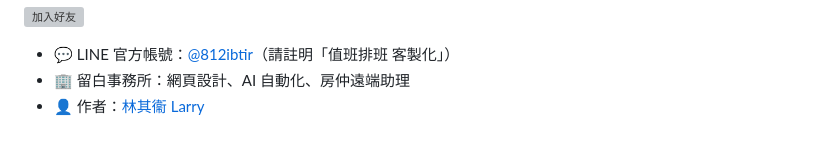
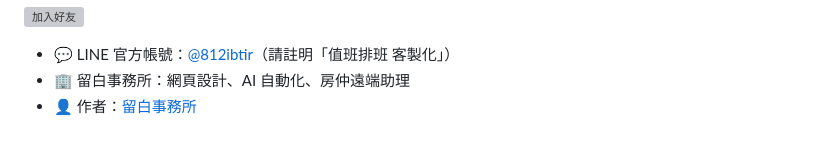
Before and after one commit to Larryveryhandsome/tw-duty-roster, a Markdown page: README.md, the part around the change. GitHub-like rendering; grey boxes are pictures that could not be loaded.

Commit message:
README 作者改為留白事務所（移除個人姓名）
Co-Authored-By: Claude Opus 5.5 <noreply@anthropic.com>

```diff
--- a/README.md
+++ b/README.md
@@ -137,4 +137,4 @@ npm test
 
 - 💬 LINE 官方帳號：[@812ibtir](https://lin.ee/pdYGARu)（請註明「值班排班 客製化」）
 - 🏢 留白事務所：網頁設計、AI 自動化、房仲遠端助理
-- 👤 作者：[林其衞 Larry](https://github.com/Larryveryhandsome)
+- 👤 作者：[留白事務所](https://github.com/Larryveryhandsome)
```
